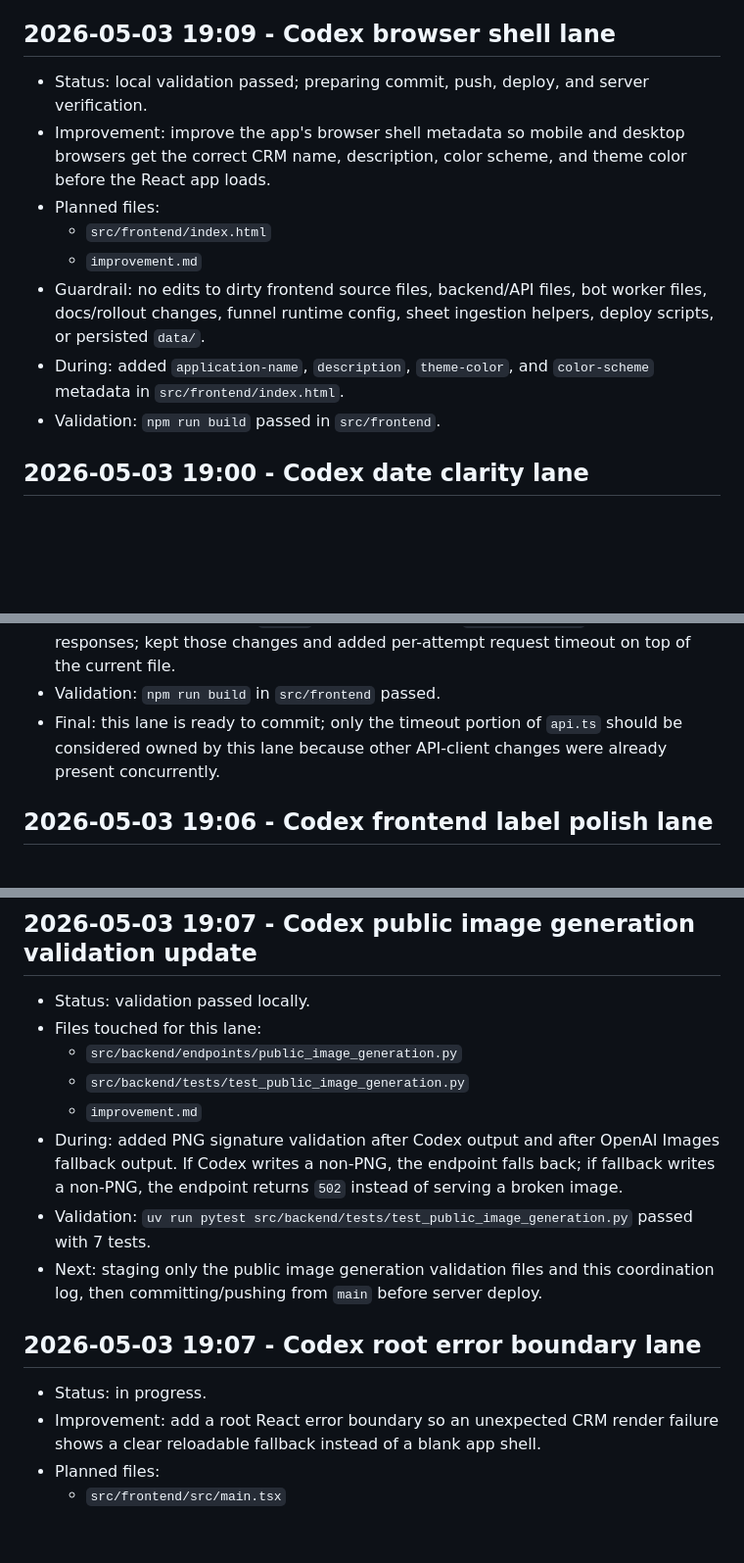
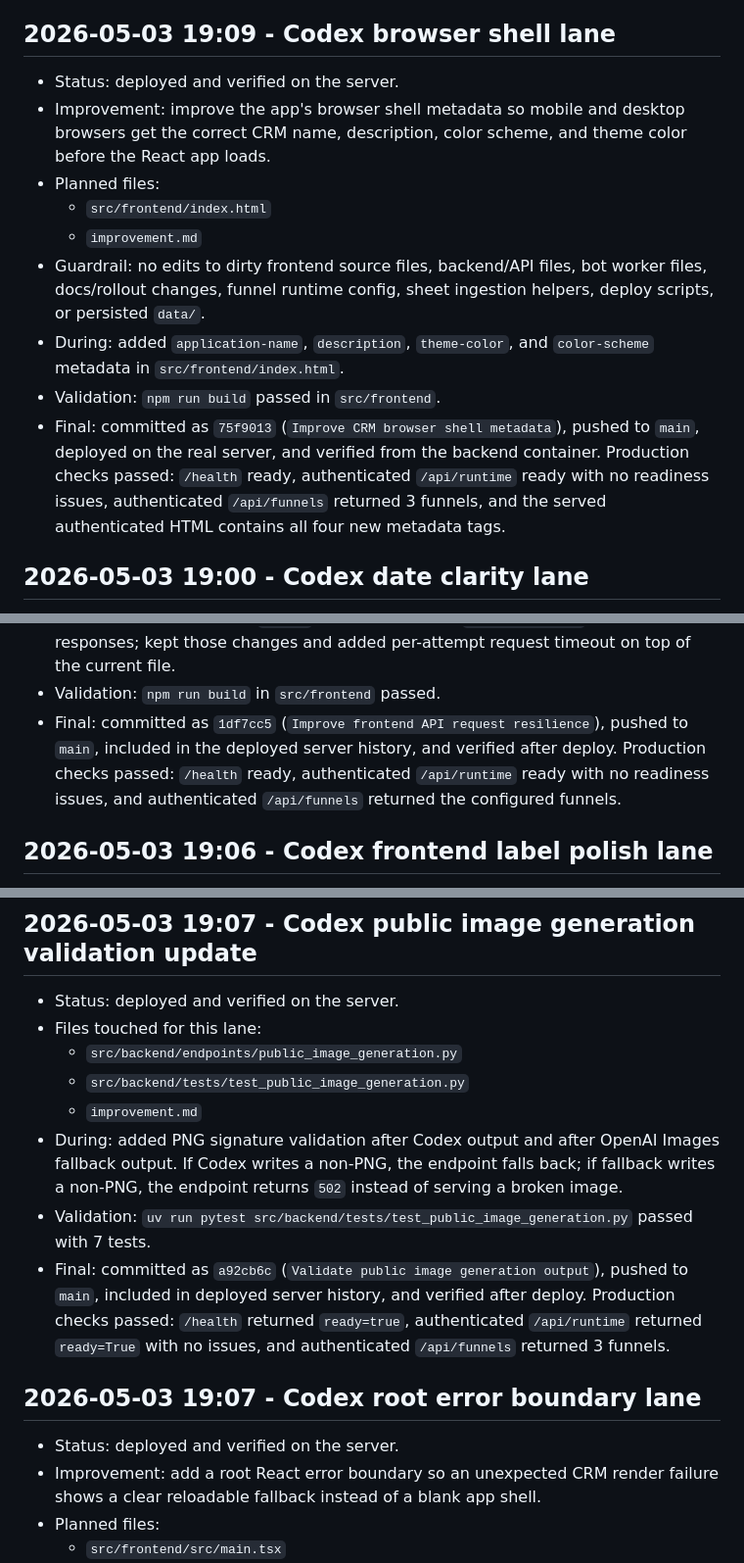
Before and after one commit to KonectaLabs/contadores, a Markdown page: improvement.md, 3 parts joined by grey strips. Shown at 98% size. Rendered like a GitHub page; blank space fills up the shorter version.

Commit message:
Record deployment verification notes

```diff
--- a/improvement.md
+++ b/improvement.md
@@ -228,8 +237,7 @@
 
 ## 2026-05-03 19:09 - Codex browser shell lane
 
-- Status: local validation passed; preparing commit, push, deploy, and server
-  verification.
+- Status: deployed and verified on the server.
 - Improvement: improve the app's browser shell metadata so mobile and desktop
   browsers get the correct CRM name, description, color scheme, and theme color
   before the React app loads.
@@ -242,6 +250,12 @@
 - During: added `application-name`, `description`, `theme-color`, and
   `color-scheme` metadata in `src/frontend/index.html`.
 - Validation: `npm run build` passed in `src/frontend`.
+- Final: committed as `75f9013` (`Improve CRM browser shell metadata`), pushed
+  to `main`, deployed on the real server, and verified from the backend
+  container. Production checks passed: `/health` ready, authenticated
+  `/api/runtime` ready with no readiness issues, authenticated `/api/funnels`
+  returned 3 funnels, and the served authenticated HTML contains all four new
+  metadata tags.
 
 ## 2026-05-03 19:00 - Codex date clarity lane
 
@@ -286,9 +300,11 @@
   empty responses; kept those changes and added per-attempt request timeout on
   top of the current file.
 - Validation: `npm run build` in `src/frontend` passed.
-- Final: this lane is ready to commit; only the timeout portion of `api.ts`
-  should be considered owned by this lane because other API-client changes were
-  already present concurrently.
+- Final: committed as `1df7cc5` (`Improve frontend API request resilience`),
+  pushed to `main`, included in the deployed server history, and verified after
+  deploy. Production checks passed: `/health` ready, authenticated
+  `/api/runtime` ready with no readiness issues, and authenticated
+  `/api/funnels` returned the configured funnels.
 
 ## 2026-05-03 19:06 - Codex frontend label polish lane
 
@@ -334,7 +350,7 @@
 
 ## 2026-05-03 19:07 - Codex public image generation validation update
 
-- Status: validation passed locally.
+- Status: deployed and verified on the server.
 - Files touched for this lane:
   - `src/backend/endpoints/public_image_generation.py`
   - `src/backend/tests/test_public_image_generation.py`
@@ -345,12 +361,15 @@
   broken image.
 - Validation: `uv run pytest src/backend/tests/test_public_image_generation.py`
   passed with 7 tests.
-- Next: staging only the public image generation validation files and this
-  coordination log, then committing/pushing from `main` before server deploy.
+- Final: committed as `a92cb6c` (`Validate public image generation output`),
+  pushed to `main`, included in deployed server history, and verified after
+  deploy. Production checks passed: `/health` returned `ready=true`,
+  authenticated `/api/runtime` returned `ready=True` with no issues, and
+  authenticated `/api/funnels` returned 3 funnels.
 
 ## 2026-05-03 19:07 - Codex root error boundary lane
 
-- Status: in progress.
+- Status: deployed and verified on the server.
 - Improvement: add a root React error boundary so an unexpected CRM render
   failure shows a clear reloadable fallback instead of a blank app shell.
 - Planned files:
```
Also changed, not shown: other parts of improvement.md (+23 -7 lines).
